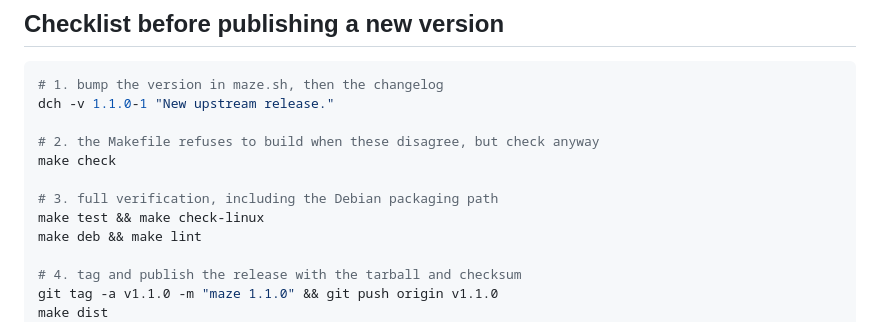
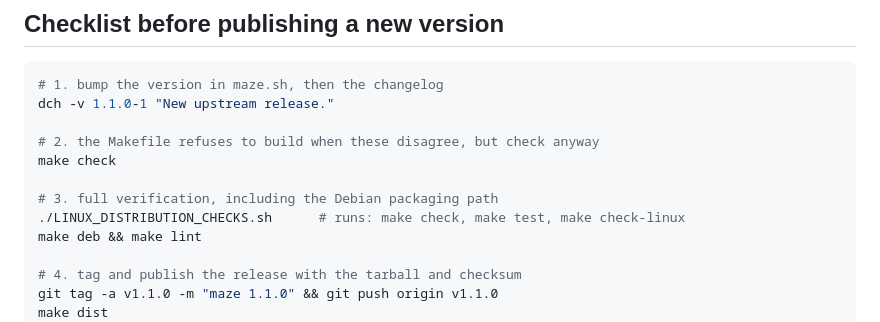
Before and after one commit to agelospanagiotakis/maze-cli, a Markdown page: packaging/PUBLISHING.md, the part around the change. Rendered like a GitHub page.

```diff
--- a/packaging/PUBLISHING.md
+++ b/packaging/PUBLISHING.md
@@ -157,7 +157,7 @@ dch -v 1.1.0-1 "New upstream release."
 make check
 
 # 3. full verification, including the Debian packaging path
-make test && make check-linux
+./LINUX_DISTRIBUTION_CHECKS.sh      # runs: make check, make test, make check-linux
 make deb && make lint
 
 # 4. tag and publish the release with the tarball and checksum
```
Also changed, not shown: README.md (+15 -3 lines).
